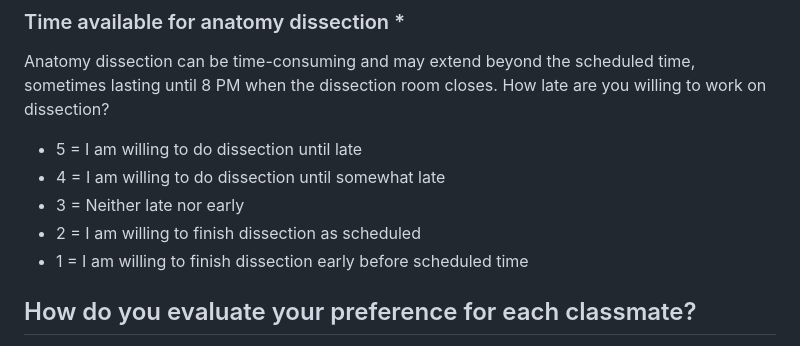
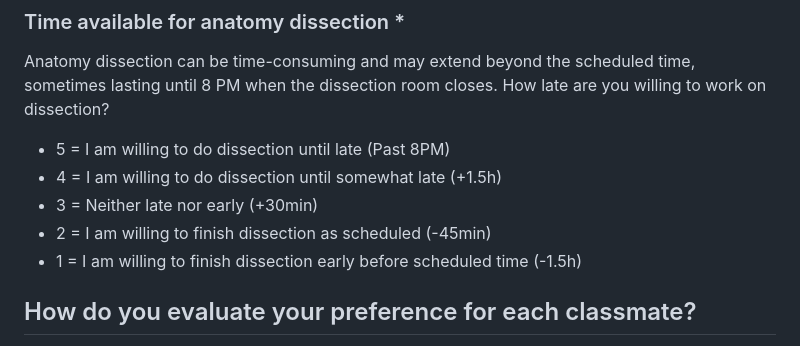
Before and after one commit to tohru-murakami/Yukari_Code_2, a Markdown page: Yukari Data Manager/Yukari_Preference_Survey.md, the part around the change. GitHub-like rendering.

```diff
--- a/Yukari Data Manager/Yukari_Preference_Survey.md
+++ b/Yukari Data Manager/Yukari_Preference_Survey.md
@@ -39,11 +39,11 @@ How much do you agree with the following statement? – “I am looking forward
 
 Anatomy dissection can be time-consuming and may extend beyond the scheduled time, sometimes lasting until 8 PM when the dissection room closes. How late are you willing to work on dissection?
 
-- 5 = I am willing to do dissection until late
-- 4 = I am willing to do dissection until somewhat late
-- 3 = Neither late nor early
-- 2 = I am willing to finish dissection as scheduled
-- 1 = I am willing to finish dissection early before scheduled time
+- 5 = I am willing to do dissection until late (Past 8PM)
+- 4 = I am willing to do dissection until somewhat late (+1.5h)
+- 3 = Neither late nor early (+30min)
+- 2 = I am willing to finish dissection as scheduled (-45min)
+- 1 = I am willing to finish dissection early before scheduled time (-1.5h)
 
 ## How do you evaluate your preference for each classmate?
 
```
